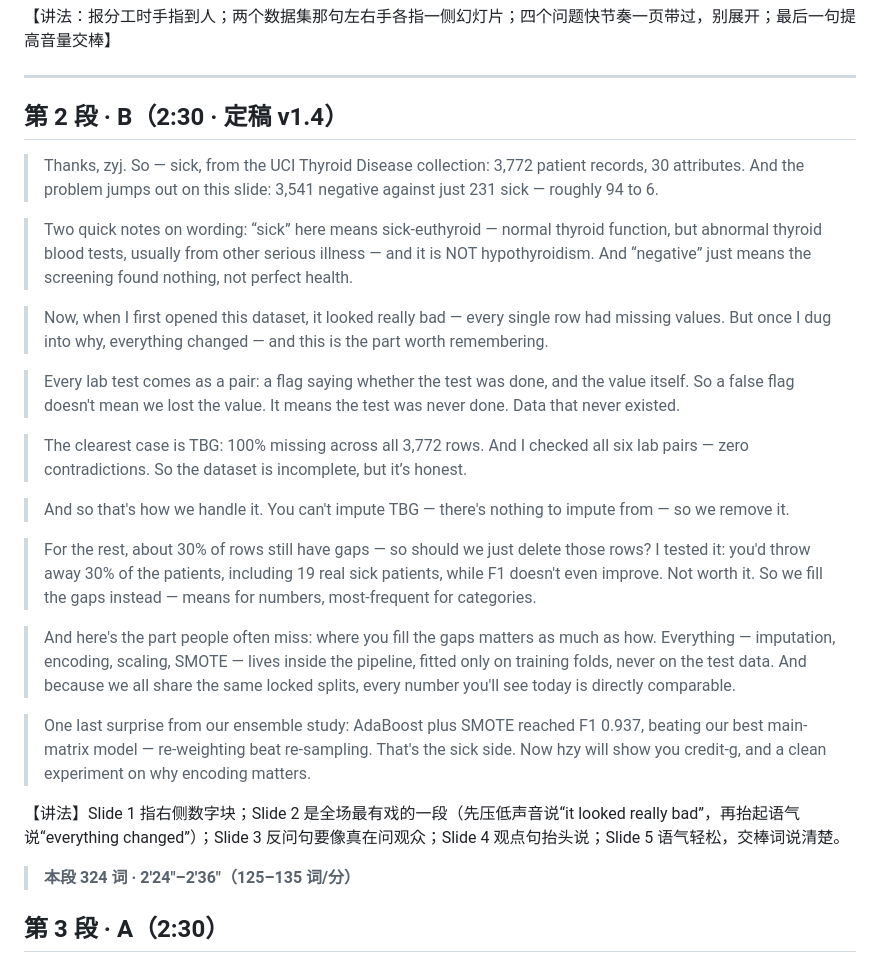
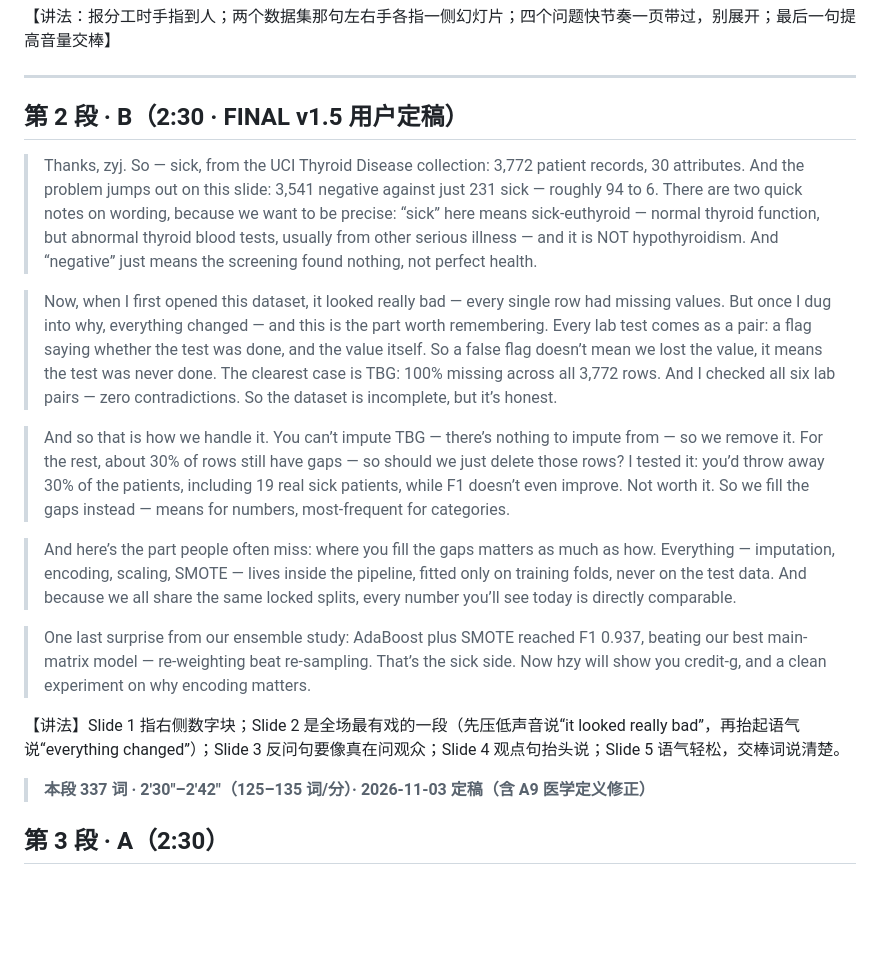
Before and after one commit to chenyanwu83-blip/DM-Group-Project1, a Markdown page: docs/Pre_全组讲稿_v1.0.md, the part around the change. Rendered like a GitHub page; blank space fills up the shorter version.

Commit message:
B: speech FINAL v1.5 (user-locked, A9 medical definition) + sec3b handling decisions as enumerate+B4 table per 11-02 review

```diff
--- a/docs/Pre_全组讲稿_v1.0.md
+++ b/docs/Pre_全组讲稿_v1.0.md
@@ -48,29 +48,21 @@
 
 ---
 
-## 第 2 段 · B（2:30 · 定稿 v1.4）
+## 第 2 段 · B（2:30 · FINAL v1.5 用户定稿）
 
-> Thanks, zyj. So — sick, from the UCI Thyroid Disease collection: 3,772 patient records, 30 attributes. And the problem jumps out on this slide: 3,541 negative against just 231 sick — roughly 94 to 6.
+> Thanks, zyj. So — sick, from the UCI Thyroid Disease collection: 3,772 patient records, 30 attributes. And the problem jumps out on this slide: 3,541 negative against just 231 sick — roughly 94 to 6. There are two quick notes on wording, because we want to be precise: “sick” here means sick-euthyroid — normal thyroid function, but abnormal thyroid blood tests, usually from other serious illness — and it is NOT hypothyroidism. And “negative” just means the screening found nothing, not perfect health.
 
-> Two quick notes on wording: “sick” here means sick-euthyroid — normal thyroid function, but abnormal thyroid blood tests, usually from other serious illness — and it is NOT hypothyroidism. And “negative” just means the screening found nothing, not perfect health.
+> Now, when I first opened this dataset, it looked really bad — every single row had missing values. But once I dug into why, everything changed — and this is the part worth remembering. Every lab test comes as a pair: a flag saying whether the test was done, and the value itself. So a false flag doesn’t mean we lost the value, it means the test was never done. The clearest case is TBG: 100% missing across all 3,772 rows. And I checked all six lab pairs — zero contradictions. So the dataset is incomplete, but it’s honest.
 
-> Now, when I first opened this dataset, it looked really bad — every single row had missing values. But once I dug into why, everything changed — and this is the part worth remembering.
+> And so that is how we handle it. You can’t impute TBG — there’s nothing to impute from — so we remove it. For the rest, about 30% of rows still have gaps — so should we just delete those rows? I tested it: you’d throw away 30% of the patients, including 19 real sick patients, while F1 doesn’t even improve. Not worth it. So we fill the gaps instead — means for numbers, most-frequent for categories.
 
-> Every lab test comes as a pair: a flag saying whether the test was done, and the value itself. So a false flag doesn't mean we lost the value. It means the test was never done. Data that never existed.
+> And here’s the part people often miss: where you fill the gaps matters as much as how. Everything — imputation, encoding, scaling, SMOTE — lives inside the pipeline, fitted only on training folds, never on the test data. And because we all share the same locked splits, every number you’ll see today is directly comparable.
 
-> The clearest case is TBG: 100% missing across all 3,772 rows. And I checked all six lab pairs — zero contradictions. So the dataset is incomplete, but it’s honest.
-
-> And so that's how we handle it. You can't impute TBG — there's nothing to impute from — so we remove it.
-
-> For the rest, about 30% of rows still have gaps — so should we just delete those rows? I tested it: you'd throw away 30% of the patients, including 19 real sick patients, while F1 doesn't even improve. Not worth it. So we fill the gaps instead — means for numbers, most-frequent for categories.
-
-> And here's the part people often miss: where you fill the gaps matters as much as how. Everything — imputation, encoding, scaling, SMOTE — lives inside the pipeline, fitted only on training folds, never on the test data. And because we all share the same locked splits, every number you'll see today is directly comparable.
-
-> One last surprise from our ensemble study: AdaBoost plus SMOTE reached F1 0.937, beating our best main-matrix model — re-weighting beat re-sampling. That's the sick side. Now hzy will show you credit-g, and a clean experiment on why encoding matters.
+> One last surprise from our ensemble study: AdaBoost plus SMOTE reached F1 0.937, beating our best main-matrix model — re-weighting beat re-sampling. That’s the sick side. Now hzy will show you credit-g, and a clean experiment on why encoding matters.
 
 【讲法】Slide 1 指右侧数字块；Slide 2 是全场最有戏的一段（先压低声音说“it looked really bad”，再抬起语气说“everything changed”）；Slide 3 反问句要像真在问观众；Slide 4 观点句抬头说；Slide 5 语气轻松，交棒词说清楚。
 
-> **本段 324 词 · 2′24″–2′36″（125–135 词/分）**
+> **本段 337 词 · 2′30″–2′42″（125–135 词/分）· 2026-11-03 定稿（含 A9 医学定义修正）**
 
 ## 第 3 段 · A（2:30）
 
```
Also changed, not shown: docs/B10_讲稿与幻灯要点_v1.1.md (+7 -15 lines).
